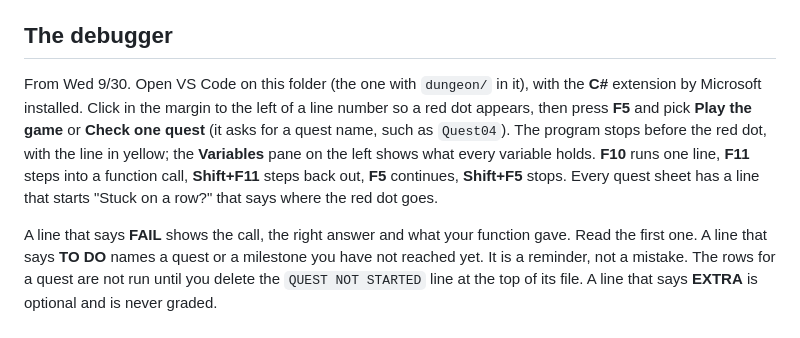
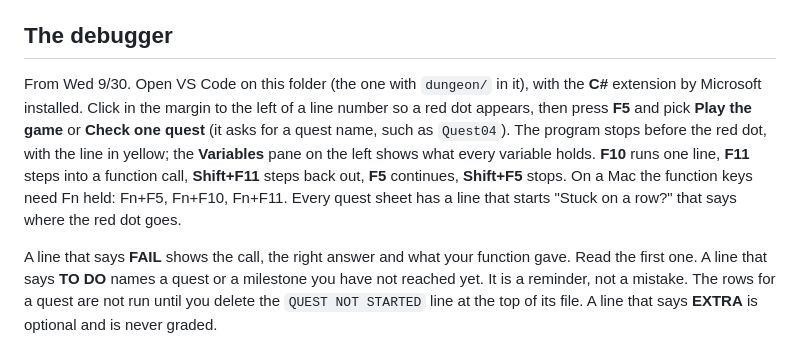
Before and after one commit to Sierra-Canyon/ap-csp-crawler, a Markdown page: README.md, the part around the change. GitHub-like rendering.

Commit message:
README: on a Mac the debugger keys need Fn
Co-Authored-By: Claude Fable 5.1 <noreply@anthropic.com>
Claude-Session: https://claude.ai/code/session_01JzaXXcaS3pyKv2uKRyPDVw

```diff
--- a/README.md
+++ b/README.md
@@ -80,7 +80,7 @@ Inside the game, type `quests` to see what your quest functions do with the real
 
 ## The debugger
 
-From Wed 9/30. Open VS Code on this folder (the one with `dungeon/` in it), with the **C#** extension by Microsoft installed. Click in the margin to the left of a line number so a red dot appears, then press **F5** and pick **Play the game** or **Check one quest** (it asks for a quest name, such as `Quest04`). The program stops before the red dot, with the line in yellow; the **Variables** pane on the left shows what every variable holds. **F10** runs one line, **F11** steps into a function call, **Shift+F11** steps back out, **F5** continues, **Shift+F5** stops. Every quest sheet has a line that starts "Stuck on a row?" that says where the red dot goes.
+From Wed 9/30. Open VS Code on this folder (the one with `dungeon/` in it), with the **C#** extension by Microsoft installed. Click in the margin to the left of a line number so a red dot appears, then press **F5** and pick **Play the game** or **Check one quest** (it asks for a quest name, such as `Quest04`). The program stops before the red dot, with the line in yellow; the **Variables** pane on the left shows what every variable holds. **F10** runs one line, **F11** steps into a function call, **Shift+F11** steps back out, **F5** continues, **Shift+F5** stops. On a Mac the function keys need Fn held: Fn+F5, Fn+F10, Fn+F11. Every quest sheet has a line that starts "Stuck on a row?" that says where the red dot goes.
 
 A line that says **FAIL** shows the call, the right answer and what your function gave.
 Read the first one. A line that says **TO DO** names a quest or a milestone you have not reached yet. It is a reminder, not a mistake.
```
